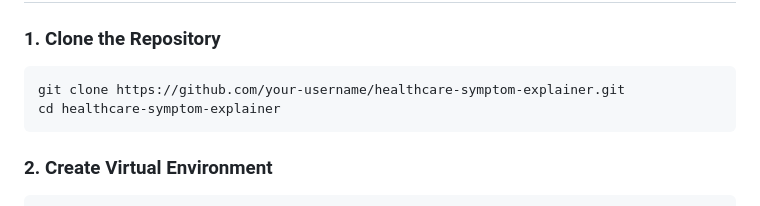
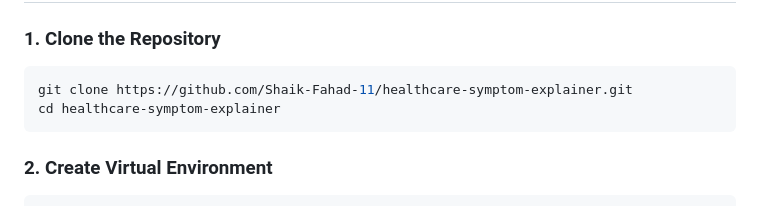
Before and after one commit to Shaik-Fahad-11/Healthcare-Symptom-Explainer, a Markdown page: README.md, the part around the change. Drawn GitHub-style.

Commit message:
Update repository URL in README

````diff
--- a/README.md
+++ b/README.md
@@ -51,7 +51,7 @@ HEALTHCARE-SYMPTOM-EXPLAINER/
 ### 1. Clone the Repository
 
 ```bash
-git clone https://github.com/your-username/healthcare-symptom-explainer.git
+git clone https://github.com/Shaik-Fahad-11/healthcare-symptom-explainer.git
 cd healthcare-symptom-explainer
 ```
 
````
